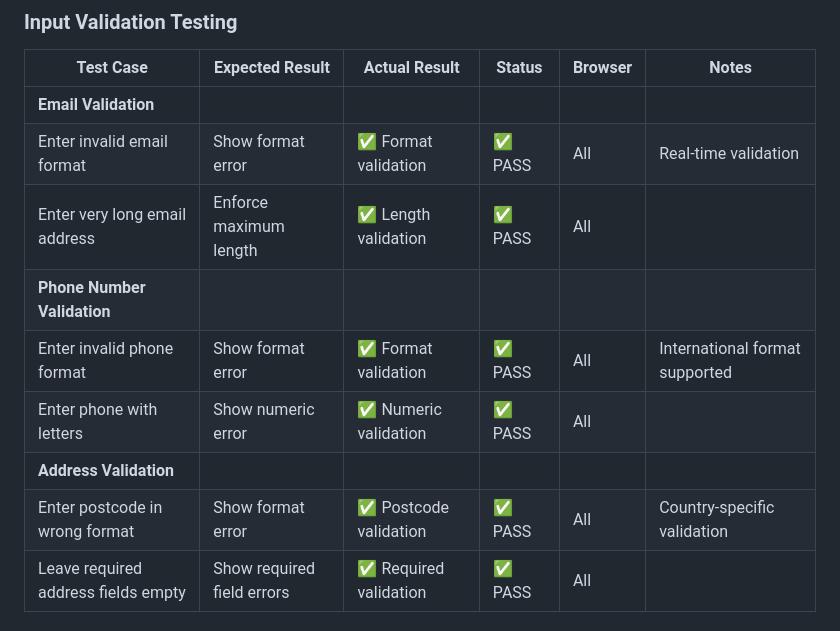
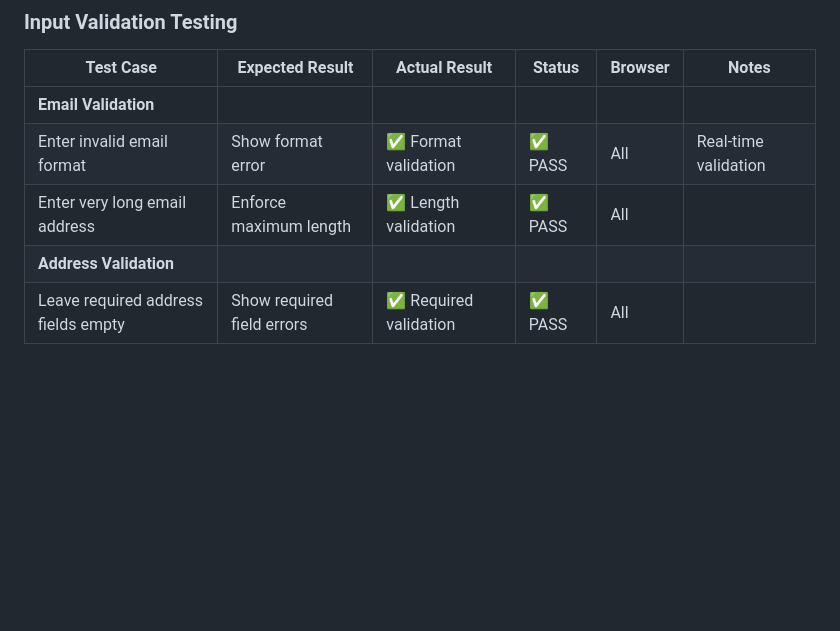
Before and after one commit to Seren-Hughes/eclipse_protocol, a Markdown page: TESTING.md, the part around the change. GitHub-like rendering; blank space fills up the shorter version.

Commit message:
docs: remove incorrect phone number validation tests from manual testing section

```diff
--- a/TESTING.md
+++ b/TESTING.md
@@ -722,11 +722,7 @@ Manual testing conducted to verify user interactions, edge cases, and functional
 | **Email Validation** | | | | |
 | Enter invalid email format | Show format error | ✅ Format validation | ✅ PASS | All | Real-time validation |
 | Enter very long email address | Enforce maximum length | ✅ Length validation | ✅ PASS | All | |
-| **Phone Number Validation** | | | | |
-| Enter invalid phone format | Show format error | ✅ Format validation | ✅ PASS | All | International format supported |
-| Enter phone with letters | Show numeric error | ✅ Numeric validation | ✅ PASS | All | |
 | **Address Validation** | | | | |
-| Enter postcode in wrong format | Show format error | ✅ Postcode validation | ✅ PASS | All | Country-specific validation |
 | Leave required address fields empty | Show required field errors | ✅ Required validation | ✅ PASS | All | |
 
 
```
